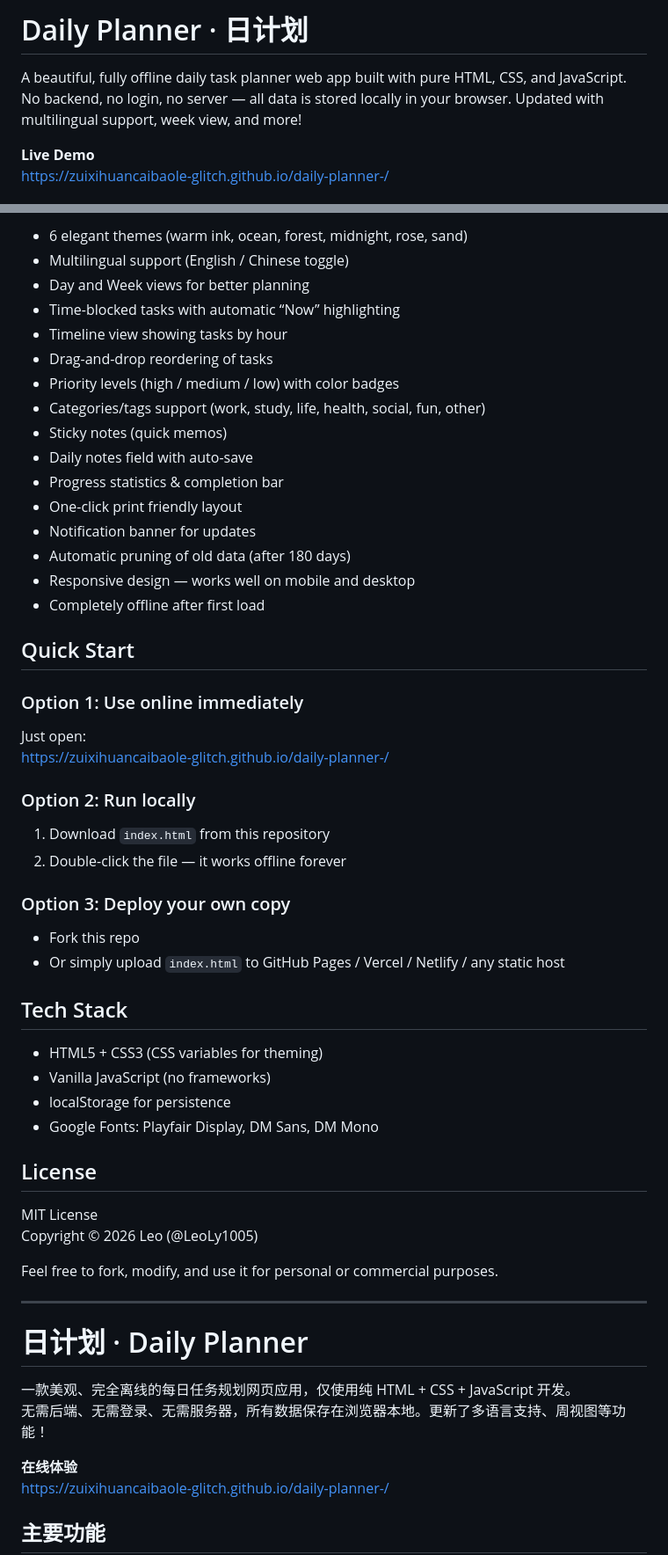
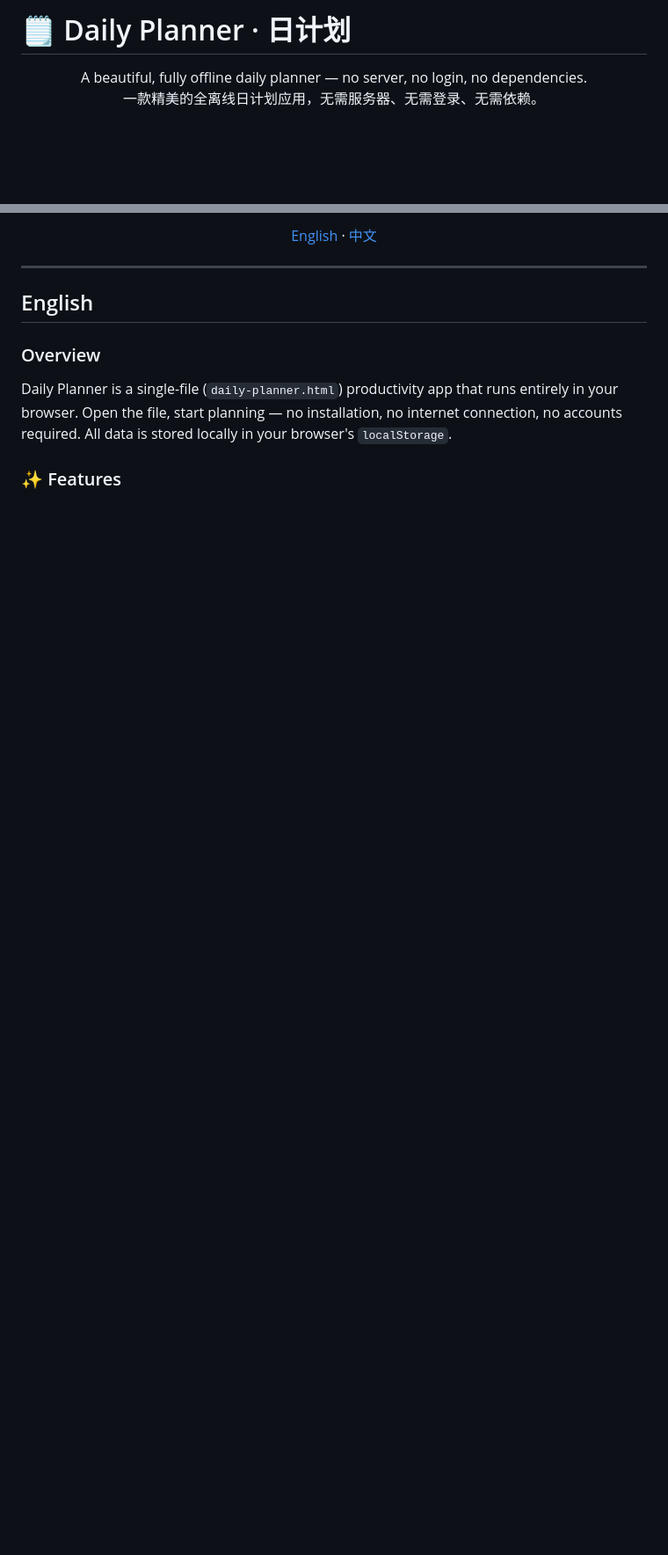
Before and after one commit to zuixihuancaibaole-glitch/daily-planner-, a Markdown page: README.md, 2 parts joined by grey strips. Shown at 88% size. Drawn GitHub-style; blank space fills up the shorter version.

```diff
--- a/README.md
+++ b/README.md
@@ -1,8 +1,7 @@
-# Daily Planner · 日计划
+# 🗒 Daily Planner · 日计划
 
-A beautiful, fully offline daily task planner web app built with pure HTML, CSS, and JavaScript.
-No backend, no login, no server — all data is stored locally in your browser. Updated with multilingual support, week view, and more!
+<div align="center">
 
-**Live Demo**
-https://zuixihuancaibaole-glitch.github.io/daily-planner-/
+A beautiful, fully offline daily planner — no server, no login, no dependencies.
+一款精美的全离线日计划应用，无需服务器、无需登录、无需依赖。
 
@@ -10,58 +12,15 @@ https://zuixihuancaibaole-glitch.github.io/daily-planner-/
 
-- 6 elegant themes (warm ink, ocean, forest, midnight, rose, sand)
-- Multilingual support (English / Chinese toggle)
-- Day and Week views for better planning
-- Time-blocked tasks with automatic “Now” highlighting
-- Timeline view showing tasks by hour
-- Drag-and-drop reordering of tasks
-- Priority levels (high / medium / low) with color badges
-- Categories/tags support (work, study, life, health, social, fun, other)
-- Sticky notes (quick memos)
-- Daily notes field with auto-save
-- Progress statistics & completion bar
-- One-click print friendly layout
-- Notification banner for updates
-- Automatic pruning of old data (after 180 days)
-- Responsive design — works well on mobile and desktop
-- Completely offline after first load
+[English](#english) · [中文](#中文)
 
-## Quick Start
-
-### Option 1: Use online immediately
-Just open:
-https://zuixihuancaibaole-glitch.github.io/daily-planner-/
-
-### Option 2: Run locally
-1. Download `index.html` from this repository
-2. Double-click the file — it works offline forever
-
-### Option 3: Deploy your own copy
-- Fork this repo
-- Or simply upload `index.html` to GitHub Pages / Vercel / Netlify / any static host
-
-## Tech Stack
-
-- HTML5 + CSS3 (CSS variables for theming)
-- Vanilla JavaScript (no frameworks)
-- localStorage for persistence
-- Google Fonts: Playfair Display, DM Sans, DM Mono
-
-## License
-
-MIT License
-Copyright © 2026 Leo (@LeoLy1005)
-
-Feel free to fork, modify, and use it for personal or commercial purposes.
+</div>
 
 ---
 
-# 日计划 · Daily Planner
+## English
 
-一款美观、完全离线的每日任务规划网页应用，仅使用纯 HTML + CSS + JavaScript 开发。
-无需后端、无需登录、无需服务器，所有数据保存在浏览器本地。更新了多语言支持、周视图等功能！
+### Overview
 
-**在线体验**
-https://zuixihuancaibaole-glitch.github.io/daily-planner-/
+Daily Planner is a single-file (`daily-planner.html`) productivity app that runs entirely in your browser. Open the file, start planning — no installation, no internet connection, no accounts required. All data is stored locally in your browser's `localStorage`.
 
-## 主要功能
+### ✨ Features
 
```
Also changed, not shown: other parts of README.md (+170 -37 lines).
